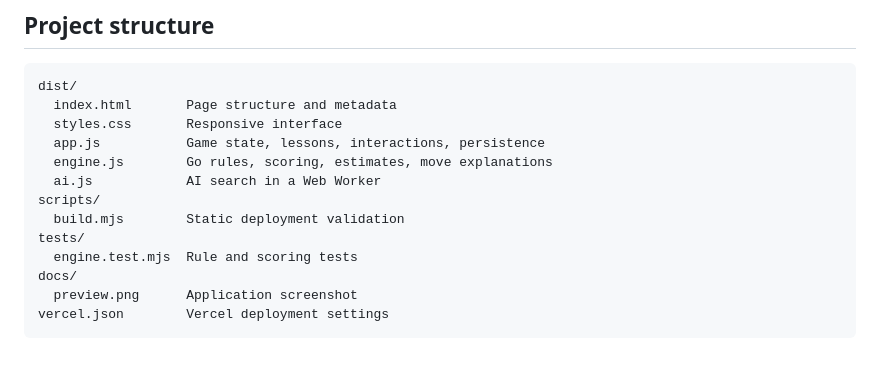
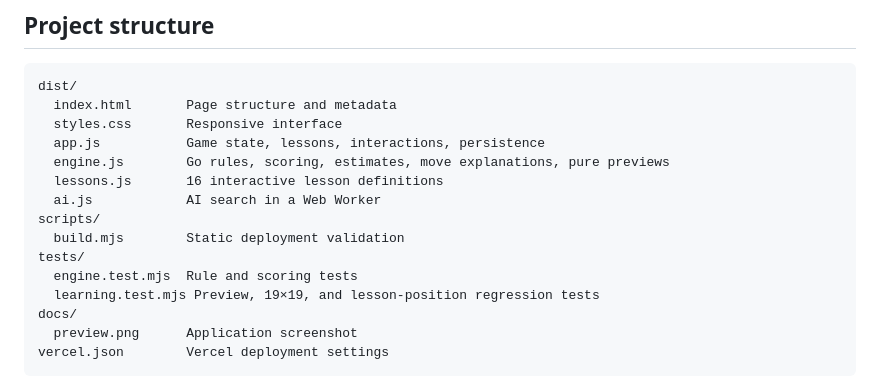
Before and after one commit to Yunz93/YiMu, a Markdown page: README.md, the part around the change printed below. GitHub-like rendering; blank space fills up the shorter version.

```diff
--- a/README.md
+++ b/README.md
@@ -89,12 +97,14 @@ dist/
   index.html       Page structure and metadata
   styles.css       Responsive interface
   app.js           Game state, lessons, interactions, persistence
-  engine.js        Go rules, scoring, estimates, move explanations
+  engine.js        Go rules, scoring, estimates, move explanations, pure previews
+  lessons.js       16 interactive lesson definitions
   ai.js            AI search in a Web Worker
 scripts/
   build.mjs        Static deployment validation
 tests/
   engine.test.mjs  Rule and scoring tests
+  learning.test.mjs Preview, 19×19, and lesson-position regression tests
 docs/
   preview.png      Application screenshot
 vercel.json        Vercel deployment settings
```
Also changed, not shown: other parts of README.md (+11 -3 lines), README.zh-CN.md (+14 -4 lines), docs/preview.png, 9 other files.
